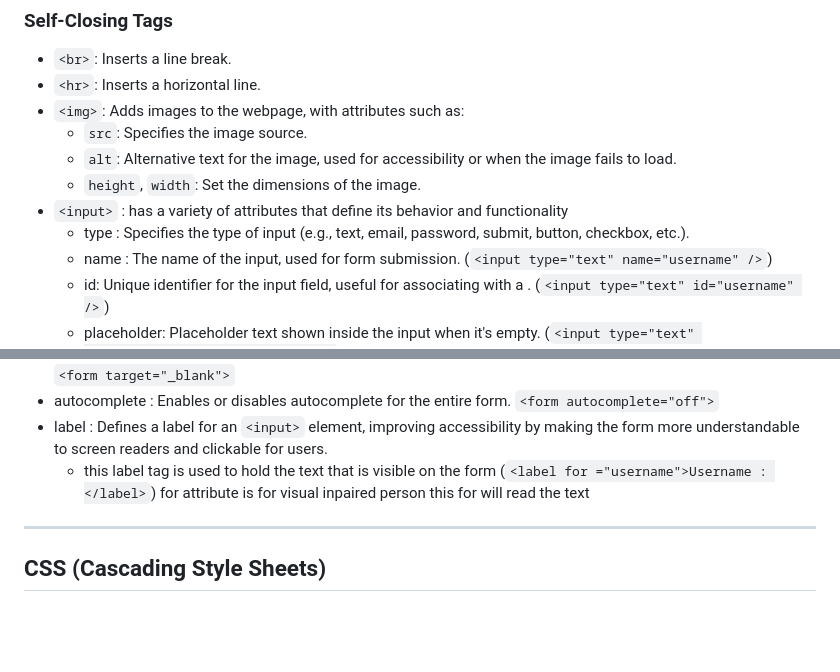
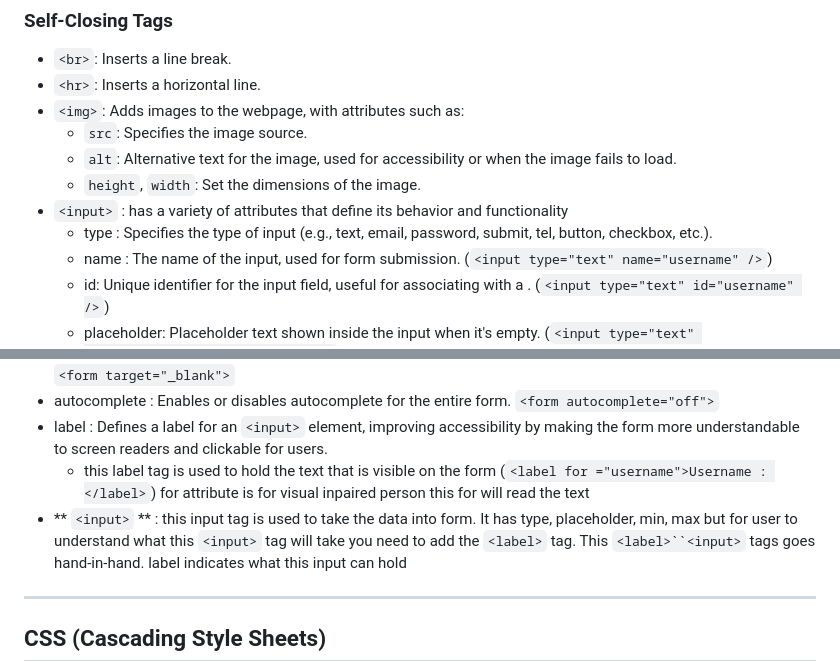
Before and after one commit to Sripo/HTML_CSS, a Markdown page: README.md, 2 parts joined by grey strips. GitHub-like rendering; blank space fills up the shorter version.

```diff
--- a/README.md
+++ b/README.md
@@ -35,7 +35,7 @@ HTML defines the basic structure of a website, similar to the skeleton of a webp
   - `alt`: Alternative text for the image, used for accessibility or when the image fails to load.
   - `height`, `width`: Set the dimensions of the image.
 - `<input>` : has a variety of attributes that define its behavior and functionality
-  - type : Specifies the type of input (e.g., text, email, password, submit, button, checkbox, etc.).
+  - type : Specifies the type of input (e.g., text, email, password, submit, tel, button, checkbox, etc.).
   - name : The name of the input, used for form submission. (`<input type="text" name="username" />`)
   - id: Unique identifier for the input field, useful for associating with a <label>. (`<input type="text" id="username" />`)
   - placeholder: Placeholder text shown inside the input when it's empty. (`<input type="text" placeholder="Enter your name" />`)
@@ -271,7 +271,7 @@ The form tag is used to create an HTML form for user input and submission. It co
 - autocomplete : Enables or disables autocomplete for the entire form.  `<form autocomplete="off">`
 - label : Defines a label for an `<input>` element, improving accessibility by making the form more understandable to screen readers and clickable for users.
     - this label tag is used to hold the text that is visible on the form (`<label for ="username">Username : </label>`) for attribute is for visual inpaired person this for will read the text
-
+- ** `<input>` ** : this input tag is used to take the data into form. It has type, placeholder, min, max but for user to understand what this `<input>` tag will take you need to add the `<label>` tag. This `<label>``<input>` tags goes hand-in-hand. label indicates what this input can hold
 
 ---
 
```
